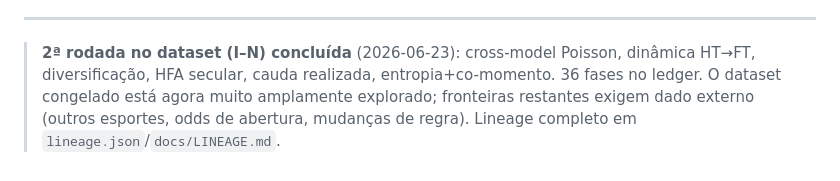
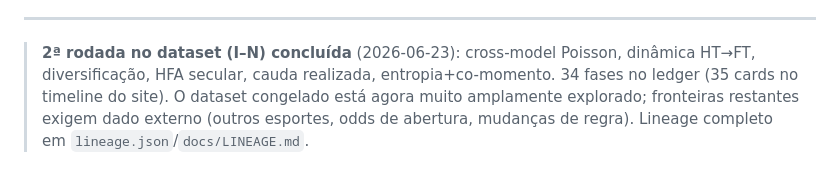
Before and after one commit to cold-code-labs/skew-dynamic, a Markdown page: study/docs/FINDINGS.md, the part around the change. GitHub-like rendering.

Commit message:
docs: corrige contagem de fases do ledger (34, não 36)
Co-Authored-By: Claude Opus 4.8 <noreply@anthropic.com>

```diff
--- a/study/docs/FINDINGS.md
+++ b/study/docs/FINDINGS.md
@@ -755,6 +755,7 @@ Artefatos: `skewlib/extras.py` (shannon_entropy, entropy_by_league),
 
 > **2ª rodada no dataset (I–N) concluída** (2026-06-23): cross-model Poisson,
 > dinâmica HT→FT, diversificação, HFA secular, cauda realizada, entropia+co-momento.
-> 36 fases no ledger. O dataset congelado está agora muito amplamente explorado;
+> 34 fases no ledger (35 cards no timeline do site). O dataset congelado está agora
+> muito amplamente explorado;
 > fronteiras restantes exigem dado externo (outros esportes, odds de abertura,
 > mudanças de regra). Lineage completo em `lineage.json`/`docs/LINEAGE.md`.
```
